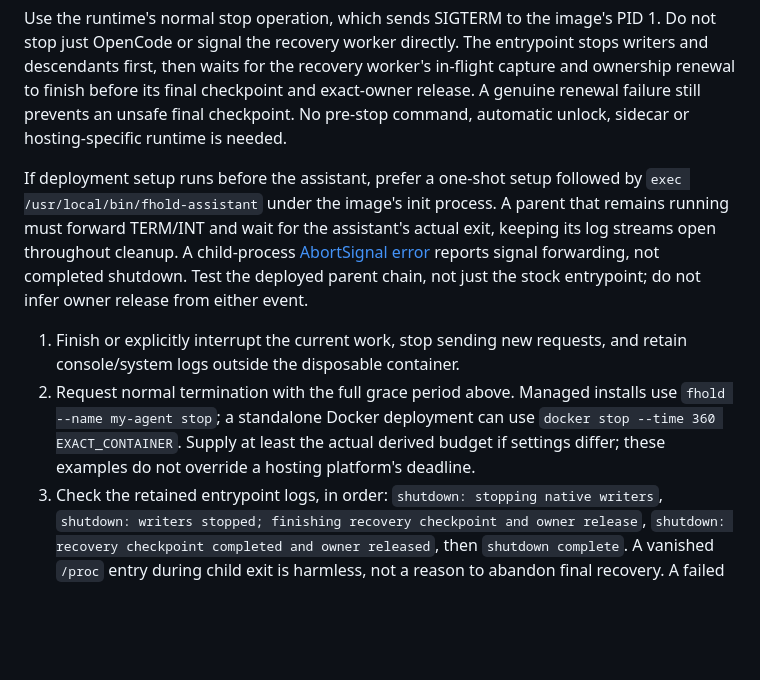
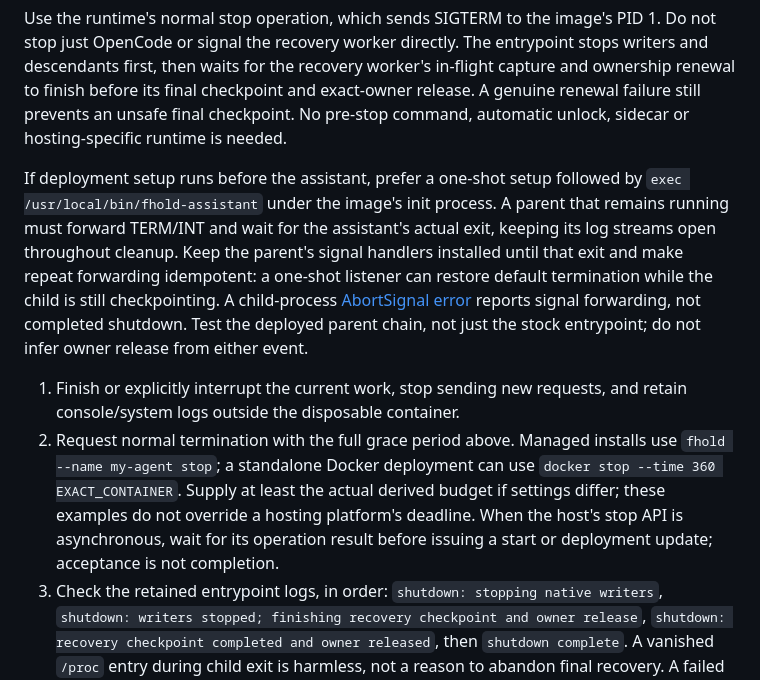
Before and after one commit to fwdslsh/fhold, a Markdown page: docs/assistant-recovery.md, the part around the change. GitHub-like rendering; blank space fills up the shorter version.

Commit message:
Clarify repeated-signal and asynchronous stop handling

```diff
--- a/docs/assistant-recovery.md
+++ b/docs/assistant-recovery.md
@@ -307,7 +307,10 @@ automatic unlock, sidecar or hosting-specific runtime is needed.
 If deployment setup runs before the assistant, prefer a one-shot setup followed
 by `exec /usr/local/bin/fhold-assistant` under the image's init process. A parent
 that remains running must forward TERM/INT and wait for the assistant's actual
-exit, keeping its log streams open throughout cleanup. A child-process
+exit, keeping its log streams open throughout cleanup. Keep the parent's signal
+handlers installed until that exit and make repeat forwarding idempotent: a
+one-shot listener can restore default termination while the child is still
+checkpointing. A child-process
 [AbortSignal error](https://nodejs.org/api/child_process.html#child_processspawncommand-args-options)
 reports signal forwarding, not completed shutdown. Test the deployed parent
 chain, not just the stock entrypoint; do not infer owner release from either event.
@@ -318,7 +321,8 @@ chain, not just the stock entrypoint; do not infer owner release from either eve
    use `fhold --name my-agent stop`; a standalone Docker deployment can use
    `docker stop --time 360 EXACT_CONTAINER`. Supply at least the actual derived
    budget if settings differ; these examples do not override a hosting platform's
-   deadline.
+   deadline. When the host's stop API is asynchronous, wait for its operation
+   result before issuing a start or deployment update; acceptance is not completion.
 3. Check the retained entrypoint logs, in order: `shutdown: stopping native
    writers`, `shutdown: writers stopped; finishing recovery checkpoint and owner
    release`, `shutdown: recovery checkpoint completed and owner released`, then
```
